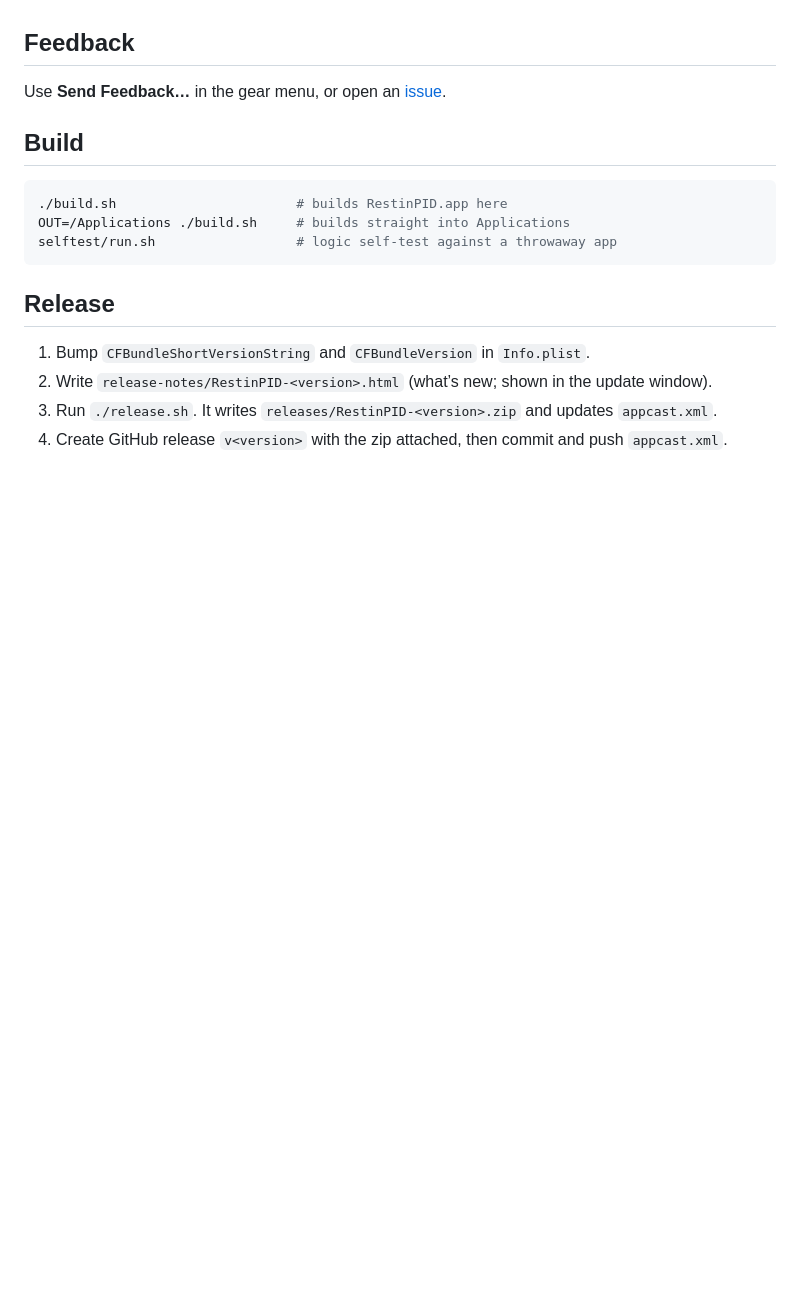
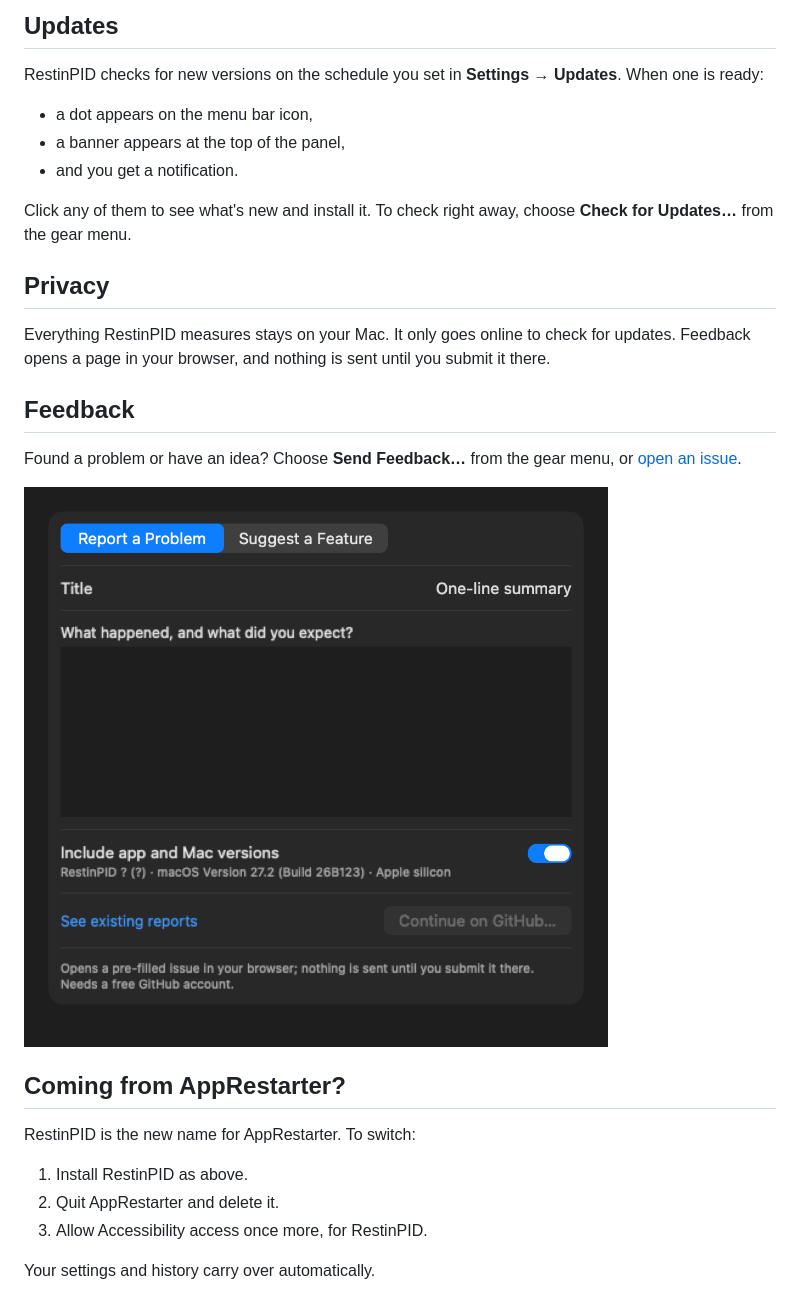
Before and after one commit to prabeshbhetwal/RestinPID, a Markdown page: README.md, the part around one of its changes. Rendered like a GitHub page; pictures changed too: screenshots/feedback.png (added); blank space fills up the shorter version.

````diff
--- a/README.md
+++ b/README.md
@@ -34,19 +80,29 @@ Coming from AppRestarter 2.x? RestinPID has a new app identity, so it won't arri
+## Updates
+
+RestinPID checks for new versions on the schedule you set in **Settings → Updates**. When one is ready:
+
+- a dot appears on the menu bar icon,
+- a banner appears at the top of the panel,
+- and you get a notification.
+
+Click any of them to see what's new and install it. To check right away, choose **Check for Updates…** from the gear menu.
+
+## Privacy
+
+Everything RestinPID measures stays on your Mac. It only goes online to check for updates. Feedback opens a page in your browser, and nothing is sent until you submit it there.
 
 ## Feedback
 
-Use **Send Feedback…** in the gear menu, or open an [issue](https://github.com/prabeshbhetwal/RestinPID/issues/new/choose).
+Found a problem or have an idea? Choose **Send Feedback…** from the gear menu, or [open an issue](https://github.com/prabeshbhetwal/RestinPID/issues/new/choose).
 
-## Build
+![Send Feedback](screenshots/feedback.png)
 
-```sh
-./build.sh                       # builds RestinPID.app here
-OUT=/Applications ./build.sh     # builds straight into Applications
-selftest/run.sh                  # logic self-test against a throwaway app
-```
+## Coming from AppRestarter?
 
-## Release
+RestinPID is the new name for AppRestarter. To switch:
 
-1. Bump `CFBundleShortVersionString` and `CFBundleVersion` in `Info.plist`.
-2. Write `release-notes/RestinPID-<version>.html` (what’s new; shown in the update window).
-3. Run `./release.sh`. It writes `releases/RestinPID-<version>.zip` and updates `appcast.xml`.
-4. Create GitHub release `v<version>` with the zip attached, then commit and push `appcast.xml`.
+1. Install RestinPID as above.
+2. Quit AppRestarter and delete it.
+3. Allow Accessibility access once more, for RestinPID.
+
+Your settings and history carry over automatically.
````
Also changed, not shown: other parts of README.md (+68 -22 lines), DEVELOPING.md (added, +16 -0 lines), screenshots/panel-dark.png, screenshots/panel-light.png, screenshots/settings-window.png, 1 other file.
